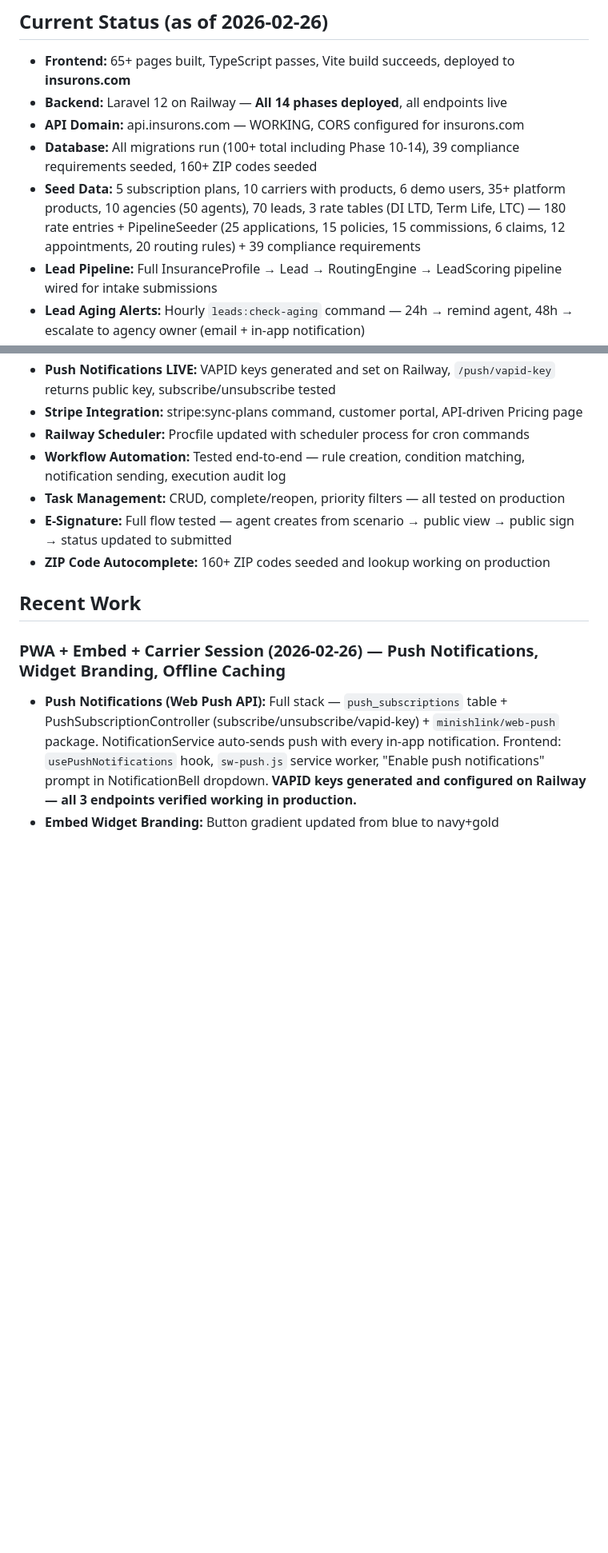
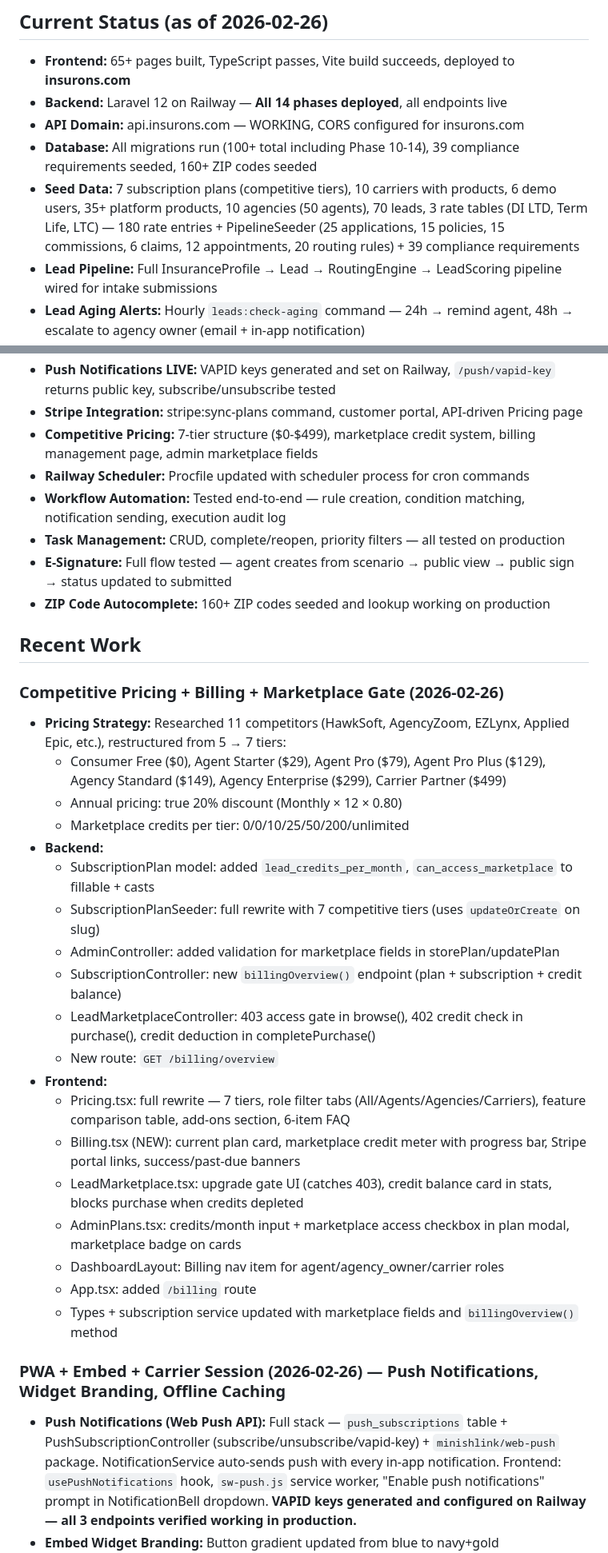
Before and after one commit to michelevens/InsureFlow, a Markdown page: CLAUDE.md, 2 parts joined by grey strips. Shown at 80% size. GitHub-like rendering; blank space fills up the shorter version.

Commit message:
Update CLAUDE.md with competitive pricing strategy session
Co-Authored-By: Claude Opus 4.6 <noreply@anthropic.com>

```diff
--- a/CLAUDE.md
+++ b/CLAUDE.md
@@ -191,7 +191,7 @@ php artisan serve
 - **Backend:** Laravel 12 on Railway — **All 14 phases deployed**, all endpoints live
 - **API Domain:** api.insurons.com — WORKING, CORS configured for insurons.com
 - **Database:** All migrations run (100+ total including Phase 10-14), 39 compliance requirements seeded, 160+ ZIP codes seeded
-- **Seed Data:** 5 subscription plans, 10 carriers with products, 6 demo users, 35+ platform products, 10 agencies (50 agents), 70 leads, 3 rate tables (DI LTD, Term Life, LTC) — 180 rate entries + PipelineSeeder (25 applications, 15 policies, 15 commissions, 6 claims, 12 appointments, 20 routing rules) + 39 compliance requirements
+- **Seed Data:** 7 subscription plans (competitive tiers), 10 carriers with products, 6 demo users, 35+ platform products, 10 agencies (50 agents), 70 leads, 3 rate tables (DI LTD, Term Life, LTC) — 180 rate entries + PipelineSeeder (25 applications, 15 policies, 15 commissions, 6 claims, 12 appointments, 20 routing rules) + 39 compliance requirements
 - **Lead Pipeline:** Full InsuranceProfile → Lead → RoutingEngine → LeadScoring pipeline wired for intake submissions
 - **Lead Aging Alerts:** Hourly `leads:check-aging` command — 24h → remind agent, 48h → escalate to agency owner (email + in-app notification)
 - **UTM Attribution:** Frontend reads utm_source/utm_medium/utm_campaign from URL, backend stores in InsuranceProfile details
@@ -216,6 +216,7 @@ php artisan serve
 - **Compliance Overdue Notifications:** Daily check command with email + in-app notifications
 - **Push Notifications LIVE:** VAPID keys generated and set on Railway, `/push/vapid-key` returns public key, subscribe/unsubscribe tested
 - **Stripe Integration:** stripe:sync-plans command, customer portal, API-driven Pricing page
+- **Competitive Pricing:** 7-tier structure ($0-$499), marketplace credit system, billing management page, admin marketplace fields
 - **Railway Scheduler:** Procfile updated with scheduler process for cron commands
 - **Workflow Automation:** Tested end-to-end — rule creation, condition matching, notification sending, execution audit log
 - **Task Management:** CRUD, complete/reopen, priority filters — all tested on production
@@ -223,6 +224,27 @@ php artisan serve
 - **ZIP Code Autocomplete:** 160+ ZIP codes seeded and lookup working on production
 
 ## Recent Work
+
+### Competitive Pricing + Billing + Marketplace Gate (2026-02-26)
+- **Pricing Strategy:** Researched 11 competitors (HawkSoft, AgencyZoom, EZLynx, Applied Epic, etc.), restructured from 5 → 7 tiers:
+  - Consumer Free ($0), Agent Starter ($29), Agent Pro ($79), Agent Pro Plus ($129), Agency Standard ($149), Agency Enterprise ($299), Carrier Partner ($499)
+  - Annual pricing: true 20% discount (Monthly × 12 × 0.80)
+  - Marketplace credits per tier: 0/0/10/25/50/200/unlimited
+- **Backend:**
+  - SubscriptionPlan model: added `lead_credits_per_month`, `can_access_marketplace` to fillable + casts
+  - SubscriptionPlanSeeder: full rewrite with 7 competitive tiers (uses `updateOrCreate` on slug)
+  - AdminController: added validation for marketplace fields in storePlan/updatePlan
+  - SubscriptionController: new `billingOverview()` endpoint (plan + subscription + credit balance)
+  - LeadMarketplaceController: 403 access gate in browse(), 402 credit check in purchase(), credit deduction in completePurchase()
+  - New route: `GET /billing/overview`
+- **Frontend:**
+  - Pricing.tsx: full rewrite — 7 tiers, role filter tabs (All/Agents/Agencies/Carriers), feature comparison table, add-ons section, 6-item FAQ
+  - Billing.tsx (NEW): current plan card, marketplace credit meter with progress bar, Stripe portal links, success/past-due banners
+  - LeadMarketplace.tsx: upgrade gate UI (catches 403), credit balance card in stats, blocks purchase when credits depleted
+  - AdminPlans.tsx: credits/month input + marketplace access checkbox in plan modal, marketplace badge on cards
+  - DashboardLayout: Billing nav item for agent/agency_owner/carrier roles
+  - App.tsx: added `/billing` route
+  - Types + subscription service updated with marketplace fields and `billingOverview()` method
 
 ### PWA + Embed + Carrier Session (2026-02-26) — Push Notifications, Widget Branding, Offline Caching
 - **Push Notifications (Web Push API):** Full stack — `push_subscriptions` table + PushSubscriptionController (subscribe/unsubscribe/vapid-key) + `minishlink/web-push` package. NotificationService auto-sends push with every in-app notification. Frontend: `usePushNotifications` hook, `sw-push.js` service worker, "Enable push notifications" prompt in NotificationBell dropdown. **VAPID keys generated and configured on Railway — all 3 endpoints verified working in production.**
```
Also changed, not shown: other parts of CLAUDE.md (+13 -16 lines).
